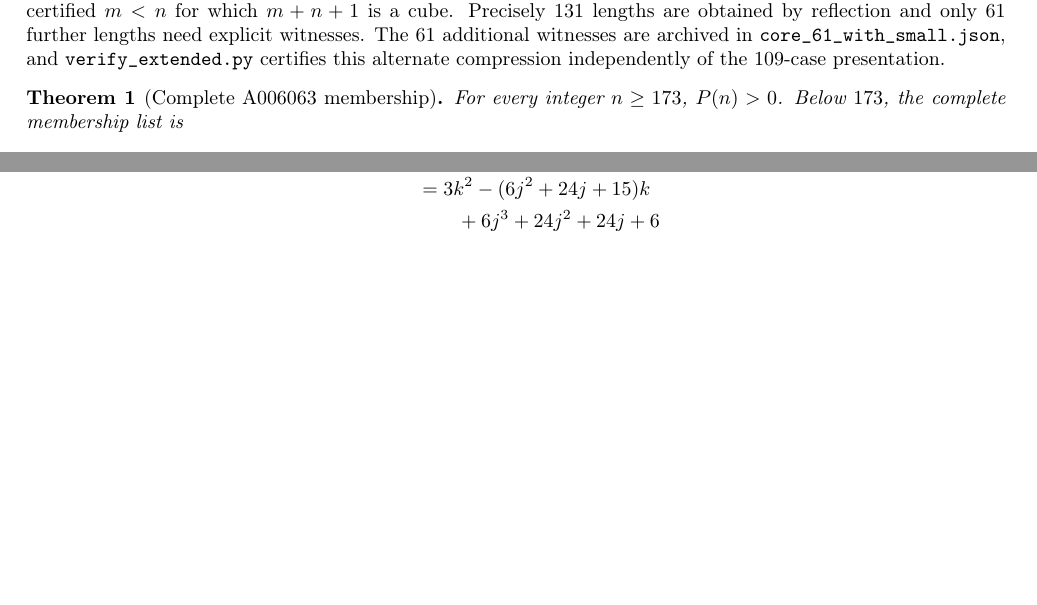
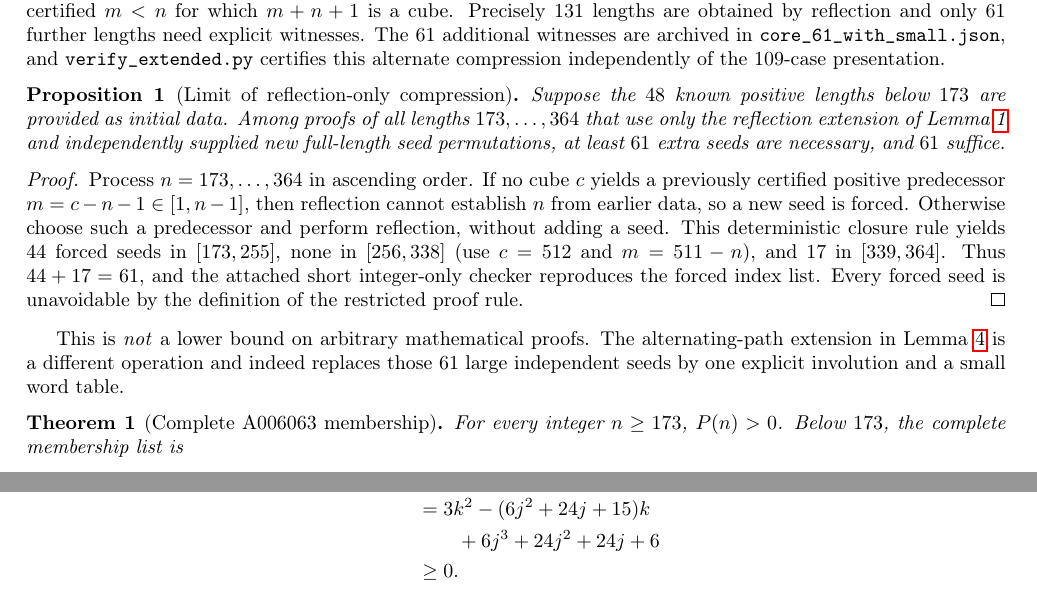
Before and after one commit to ddy314/oeis-papers, a LaTeX paper (papers/A006063/main.tex): two parts of pages 3 and 5 of 8 before the commit and two parts of pages 3 and 6 of 9 after it, joined at a grey line, cut so that both start at the same text, the shorter picture padded with empty space. Compiled offline with pdfLaTeX.

Commit message:
Prove reflection-only seed barrier and universal conditional power-sum entropy principle

```diff
--- a/papers/A006063/main.tex
+++ b/papers/A006063/main.tex
@@ -225,6 +225,37 @@ witnesses. The $61$ additional witnesses are archived
 in \texttt{core\_61\_with\_small.json}, and
 \texttt{verify\_extended.py} certifies this alternate
 compression independently of the $109$-case presentation.
+
+
+\begin{proposition}[Limit of reflection-only compression]\label{prop:atoms}
+Suppose the $48$ known positive lengths below $173$ are
+provided as initial data. Among proofs of all lengths
+$173,\dots,364$ that use only the reflection extension
+of Lemma~\ref{lem:reflect} and independently supplied
+new full-length seed permutations, at least $61$
+extra seeds are necessary, and $61$ suffice.
+\end{proposition}
+\begin{proof}
+Process $n=173,\dots,364$ in ascending order. If no
+cube $c$ yields a previously certified positive
+predecessor $m=c-n-1\in[1,n-1]$, then reflection
+cannot establish $n$ from earlier data, so a new seed
+is forced. Otherwise choose such a predecessor and
+perform reflection, without adding a seed.
+This deterministic closure rule yields $44$ forced
+seeds in $[173,255]$, none in $[256,338]$ (use
+$c=512$ and $m=511-n$), and $17$ in $[339,364]$.
+Thus $44+17=61$, and the attached short
+integer-only checker reproduces the forced
+index list. Every forced seed is unavoidable by
+the definition of the restricted proof rule.
+\end{proof}
+This is \emph{not} a lower bound on arbitrary
+mathematical proofs. The alternating-path
+extension in Lemma~\ref{lem:words} is a different
+operation and indeed replaces those $61$ large
+independent seeds by one explicit involution
+and a small word table.
 
 \begin{theorem}[Complete A006063 membership]\label{thm:exist}
 For every integer $n\ge173$, $P(n)>0$.
```
Also changed, not shown: papers/A006063/main.tex (33 more changed lines).
